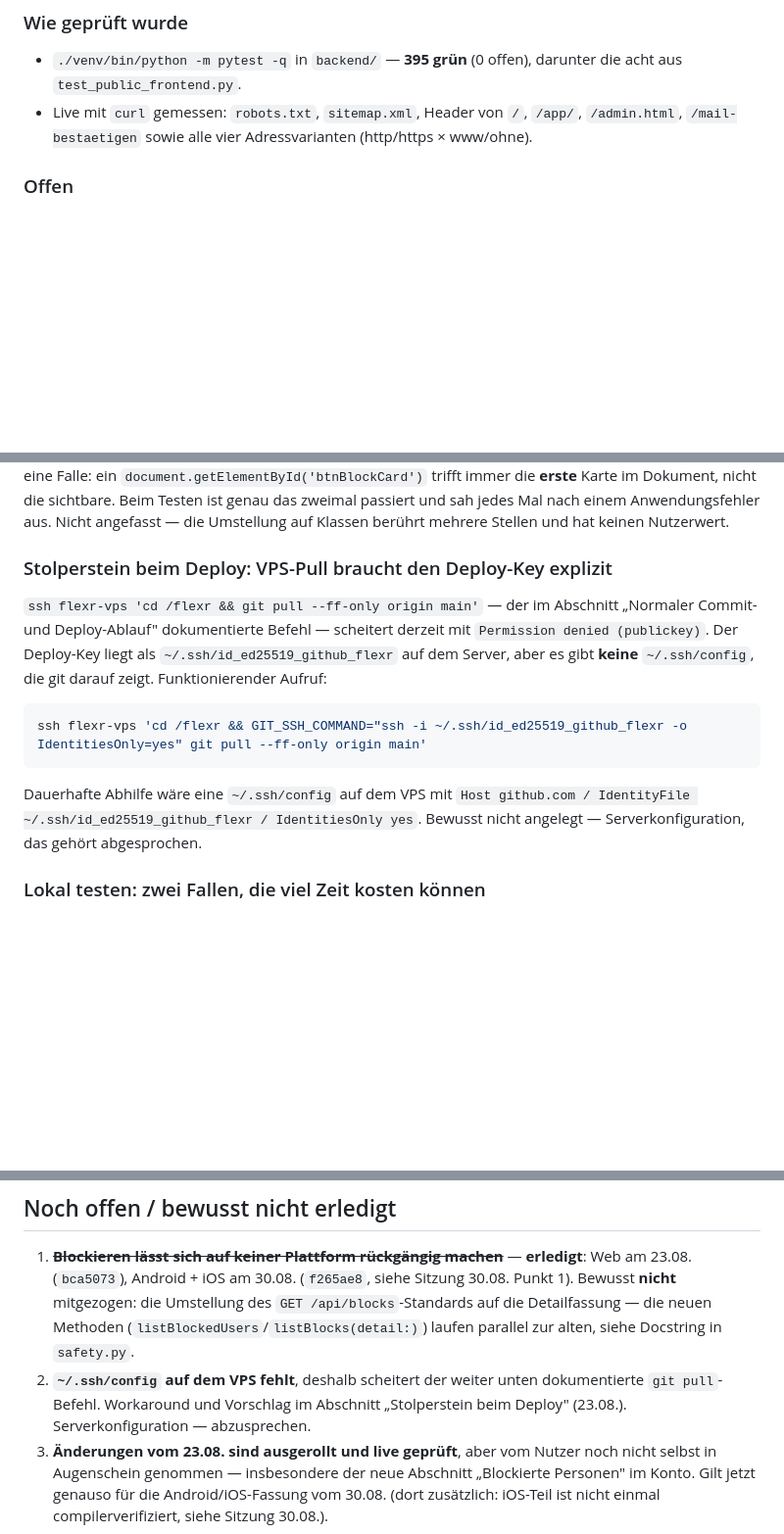
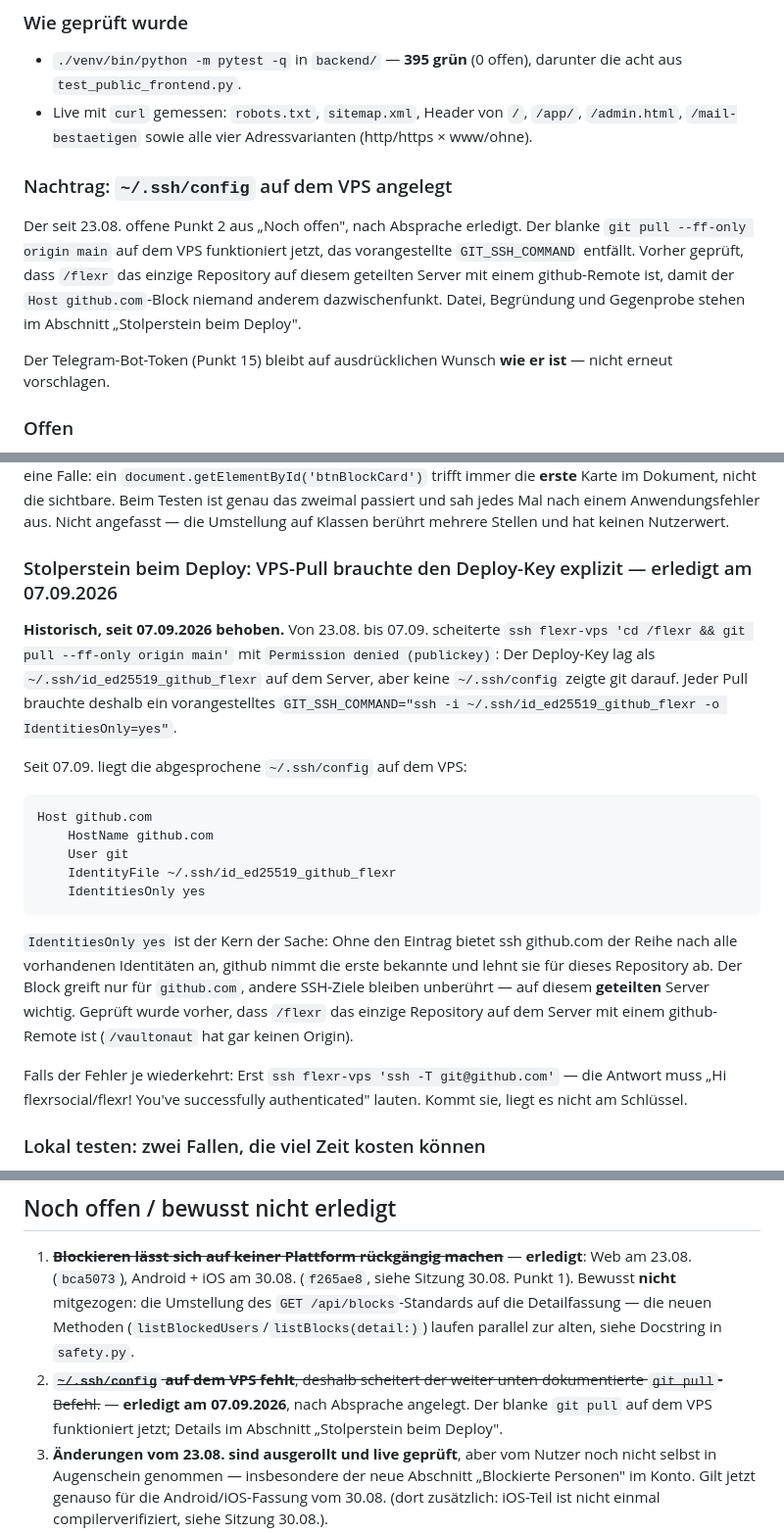
Before and after one commit to flexrsocial/flexr, a Markdown page: HANDOFF.md, 3 parts joined by grey strips. Shown at 98% size. Drawn GitHub-style; blank space fills up the shorter version.

Commit message:
VPS-Pull braucht kein GIT_SSH_COMMAND mehr
Nach Absprache liegt jetzt eine ~/.ssh/config auf dem VPS, die git fuer
github.com auf den Deploy-Key zeigt. Damit ist der seit 23.08. offene
Punkt 2 erledigt und der dokumentierte Deploy-Ablauf wieder der, der
tatsaechlich funktioniert.

Der Kern ist IdentitiesOnly: Ohne den Eintrag bietet ssh github.com der
Reihe nach alle vorhandenen Identitaeten an, github nimmt die erste
bekannte und lehnt sie fuer dieses Repository ab.

Der Block gilt nur fuer github.com. Auf diesem geteilten Server vorher
geprueft, dass /flexr das einzige Repository mit einem github-Remote ist
(/vaultonaut hat gar keinen Origin), damit der Eintrag niemand anderem
dazwischenfunkt.

Co-Authored-By: Claude Opus 5 <noreply@anthropic.com>

````diff
--- a/HANDOFF.md
+++ b/HANDOFF.md
@@ -115,6 +115,18 @@ lügt in diesem Ordner.
 - Live mit `curl` gemessen: `robots.txt`, `sitemap.xml`, Header von `/`,
   `/app/`, `/admin.html`, `/mail-bestaetigen` sowie alle vier
   Adressvarianten (http/https × www/ohne).
+
+### Nachtrag: `~/.ssh/config` auf dem VPS angelegt
+
+Der seit 23.08. offene Punkt 2 aus „Noch offen", nach Absprache erledigt. Der
+blanke `git pull --ff-only origin main` auf dem VPS funktioniert jetzt, das
+vorangestellte `GIT_SSH_COMMAND` entfällt. Vorher geprüft, dass `/flexr` das
+einzige Repository auf diesem geteilten Server mit einem github-Remote ist,
+damit der `Host github.com`-Block niemand anderem dazwischenfunkt. Datei,
+Begründung und Gegenprobe stehen im Abschnitt „Stolperstein beim Deploy".
+
+Der Telegram-Bot-Token (Punkt 15) bleibt auf ausdrücklichen Wunsch **wie er
+ist** — nicht erneut vorschlagen.
 
 ### Offen
 
@@ -879,21 +891,35 @@ Dokument, nicht die sichtbare. Beim Testen ist genau das zweimal passiert und
 sah jedes Mal nach einem Anwendungsfehler aus. Nicht angefasst — die Umstellung
 auf Klassen berührt mehrere Stellen und hat keinen Nutzerwert.
 
-### Stolperstein beim Deploy: VPS-Pull braucht den Deploy-Key explizit
+### Stolperstein beim Deploy: VPS-Pull brauchte den Deploy-Key explizit — erledigt am 07.09.2026
 
-`ssh flexr-vps 'cd /flexr && git pull --ff-only origin main'` — der im
-Abschnitt „Normaler Commit- und Deploy-Ablauf" dokumentierte Befehl —
-scheitert derzeit mit `Permission denied (publickey)`. Der Deploy-Key liegt
-als `~/.ssh/id_ed25519_github_flexr` auf dem Server, aber es gibt **keine**
-`~/.ssh/config`, die git darauf zeigt. Funktionierender Aufruf:
+**Historisch, seit 07.09.2026 behoben.** Von 23.08. bis 07.09. scheiterte
+`ssh flexr-vps 'cd /flexr && git pull --ff-only origin main'` mit
+`Permission denied (publickey)`: Der Deploy-Key lag als
+`~/.ssh/id_ed25519_github_flexr` auf dem Server, aber keine `~/.ssh/config`
+zeigte git darauf. Jeder Pull brauchte deshalb ein vorangestelltes
+`GIT_SSH_COMMAND="ssh -i ~/.ssh/id_ed25519_github_flexr -o IdentitiesOnly=yes"`.
 
-```bash
-ssh flexr-vps 'cd /flexr && GIT_SSH_COMMAND="ssh -i ~/.ssh/id_ed25519_github_flexr -o IdentitiesOnly=yes" git pull --ff-only origin main'
+Seit 07.09. liegt die abgesprochene `~/.ssh/config` auf dem VPS:
+
+```
+Host github.com
+    HostName github.com
+    User git
+    IdentityFile ~/.ssh/id_ed25519_github_flexr
+    IdentitiesOnly yes
 ```
 
-Dauerhafte Abhilfe wäre eine `~/.ssh/config` auf dem VPS mit `Host github.com
-/ IdentityFile ~/.ssh/id_ed25519_github_flexr / IdentitiesOnly yes`. Bewusst
-nicht angelegt — Serverkonfiguration, das gehört abgesprochen.
+`IdentitiesOnly yes` ist der Kern der Sache: Ohne den Eintrag bietet ssh
+github.com der Reihe nach alle vorhandenen Identitäten an, github nimmt die
+erste bekannte und lehnt sie für dieses Repository ab. Der Block greift nur
+für `github.com`, andere SSH-Ziele bleiben unberührt — auf diesem **geteilten**
+Server wichtig. Geprüft wurde vorher, dass `/flexr` das einzige Repository auf
+dem Server mit einem github-Remote ist (`/vaultonaut` hat gar keinen Origin).
+
+Falls der Fehler je wiederkehrt: Erst `ssh flexr-vps 'ssh -T git@github.com'`
+— die Antwort muss „Hi flexrsocial/flexr! You've successfully authenticated"
+lauten. Kommt sie, liegt es nicht am Schlüssel.
 
 ### Lokal testen: zwei Fallen, die viel Zeit kosten können
 
@@ -1193,9 +1219,10 @@ echten Löschweg (`delete_storage_objects`/`storage_keys_for_user` +
    die Umstellung des `GET /api/blocks`-Standards auf die Detailfassung —
    die neuen Methoden (`listBlockedUsers`/`listBlocks(detail:)`) laufen
    parallel zur alten, siehe Docstring in `safety.py`.
-2. **`~/.ssh/config` auf dem VPS fehlt**, deshalb scheitert der weiter unten
-   dokumentierte `git pull`-Befehl. Workaround und Vorschlag im Abschnitt
-   „Stolperstein beim Deploy" (23.08.). Serverkonfiguration — abzusprechen.
+2. ~~**`~/.ssh/config` auf dem VPS fehlt**, deshalb scheitert der weiter
+   unten dokumentierte `git pull`-Befehl.~~ — **erledigt am 07.09.2026**,
+   nach Absprache angelegt. Der blanke `git pull` auf dem VPS funktioniert
+   jetzt; Details im Abschnitt „Stolperstein beim Deploy".
 3. **Änderungen vom 23.08. sind ausgerollt und live geprüft**, aber vom
    Nutzer noch nicht selbst in Augenschein genommen — insbesondere der neue
    Abschnitt „Blockierte Personen" im Konto. Gilt jetzt genauso für die
````
Also changed, not shown: other parts of HANDOFF.md (+3 -3 lines).
